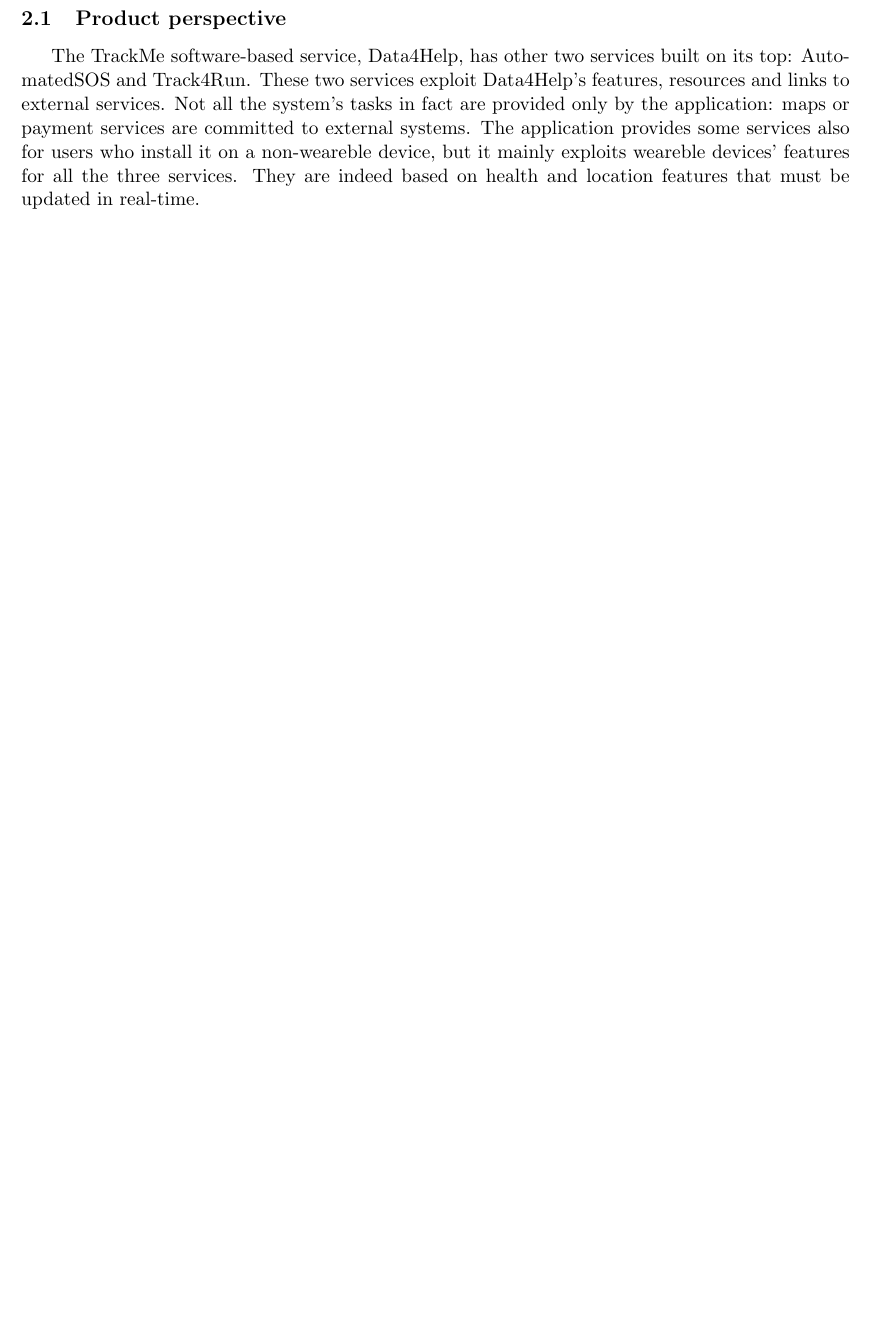
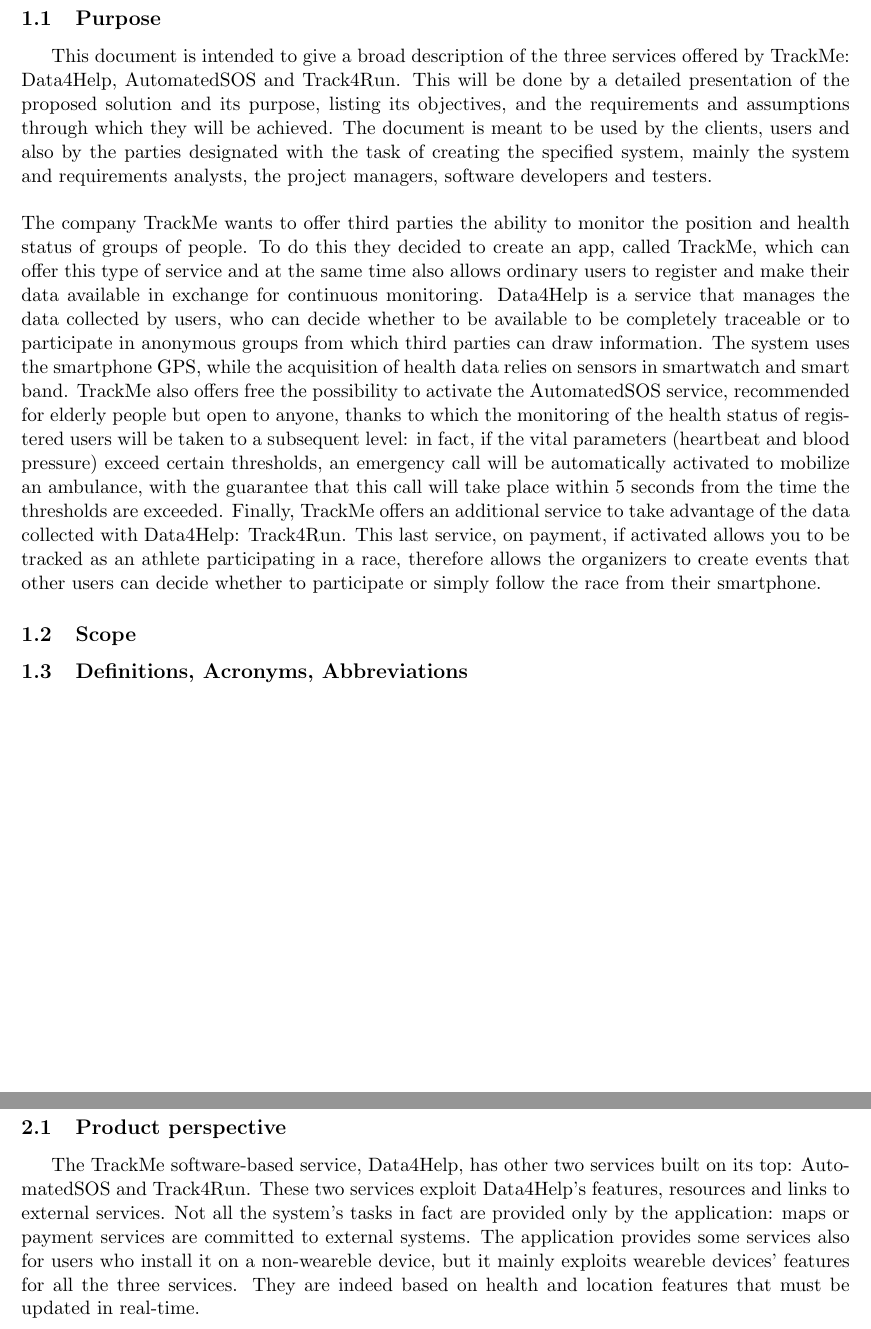
Before and after one commit to Wolverick1996/ConchettoCoronaCrivellin, a LaTeX document (RASD/main.tex, which reads RASD/sections/introduction.tex): part of page 2 of 12 before the commit and two parts of pages 1 and 2 of 12 after it, the two joined at a grey line, cut at the place of the change, the shorter picture padded with empty space. Compiled offline with pdfLaTeX.

Commit message:
Started introduction section: 1.1 Purpose

```diff
--- /dev/null
+++ b/RASD/sections/introduction.tex
@@ -0,0 +1,14 @@
+%\documentclass[11pt]{article}
+%\usepackage{fullpage}
+%\usepackage{graphicx}
+
+%\begin{document}
+
+\subsection{Purpose}
+This document is intended to give a broad description of the three services offered by TrackMe: Data4Help, AutomatedSOS and Track4Run. This will be done by a detailed presentation of the proposed solution and its purpose, listing its objectives, and the requirements and assumptions through which they will be achieved. The document is meant to be used by the clients, users and also by the parties designated with the task of creating the specified system, mainly the system and requirements analysts, the project managers, software developers and testers.\newline
+\\
+The company TrackMe wants to offer third parties the ability to monitor the position and health status of groups of people. To do this they decided to create an app, called TrackMe, which can offer this type of service and at the same time also allows ordinary users to register and make their data available in exchange for continuous monitoring. Data4Help is a service that manages the data collected by users, who can decide whether to be available to be completely traceable or to participate in anonymous groups from which third parties can draw information. The system uses the smartphone GPS, while the acquisition of health data relies on sensors in smartwatch and smart band. TrackMe also offers free the possibility to activate the AutomatedSOS service, recommended for elderly people but open to anyone, thanks to which the monitoring of the health status of registered users will be taken to a subsequent level: in fact, if the vital parameters (heartbeat and blood pressure) exceed certain thresholds, an emergency call will be automatically activated to mobilize an ambulance, with the guarantee that this call will take place within 5 seconds from the time the thresholds are exceeded. Finally, TrackMe offers an additional service to take advantage of the data collected with Data4Help: Track4Run. This last service, on payment, if activated allows you to be tracked as an athlete participating in a race, therefore allows the organizers to create events that other users can decide whether to participate or simply follow the race from their smartphone.
+
+\subsection{Scope}
+\subsection{Definitions, Acronyms, Abbreviations}
+%\end{document}
```
Also changed, not shown: RASD/main.tex (+1 -0 lines).
